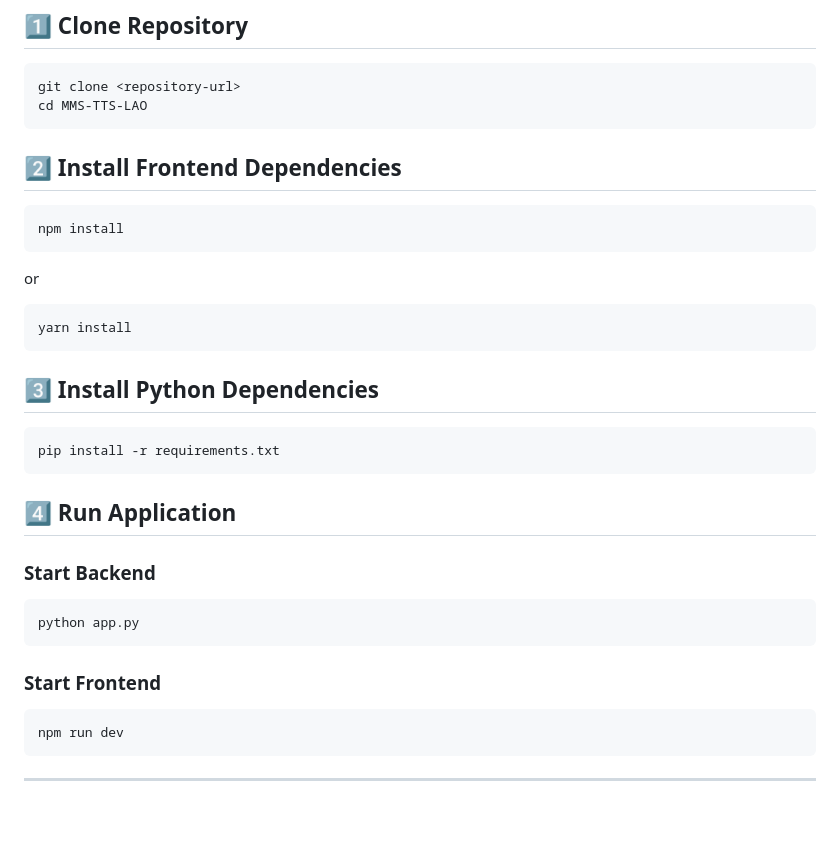
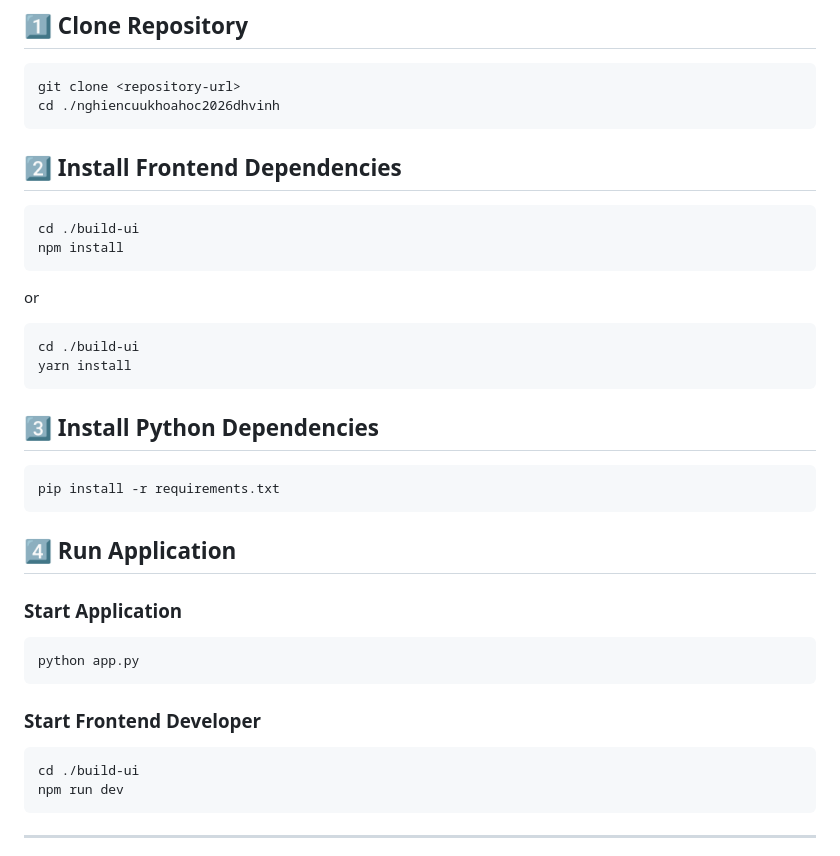
Before and after one commit to karasuma-vinhtran/nghiencuukhoahoc2026dhvinh, a Markdown page: README.md, the part around one of its changes. GitHub-like rendering; blank space fills up the shorter version.

````diff
--- a/README.md
+++ b/README.md
@@ -78,17 +78,19 @@ This repository reflects not only a technical implementation, but also the acade
 ## 1️⃣ Clone Repository
 ```bash
 git clone <repository-url>
-cd MMS-TTS-LAO
+cd ./nghiencuukhoahoc2026dhvinh
 ```
 
 ## 2️⃣ Install Frontend Dependencies
 ```bash
+cd ./build-ui
 npm install
 ```
 
 or
 
 ```bash
+cd ./build-ui
 yarn install
 ```
 
@@ -99,13 +101,14 @@ pip install -r requirements.txt
 
 ## 4️⃣ Run Application
 
-### Start Backend
+### Start Application
 ```bash
 python app.py
 ```
 
-### Start Frontend
+### Start Frontend Developer
 ```bash
+cd ./build-ui
 npm run dev
 ```
 
````
Also changed, not shown: other parts of README.md (+1 -30 lines).
